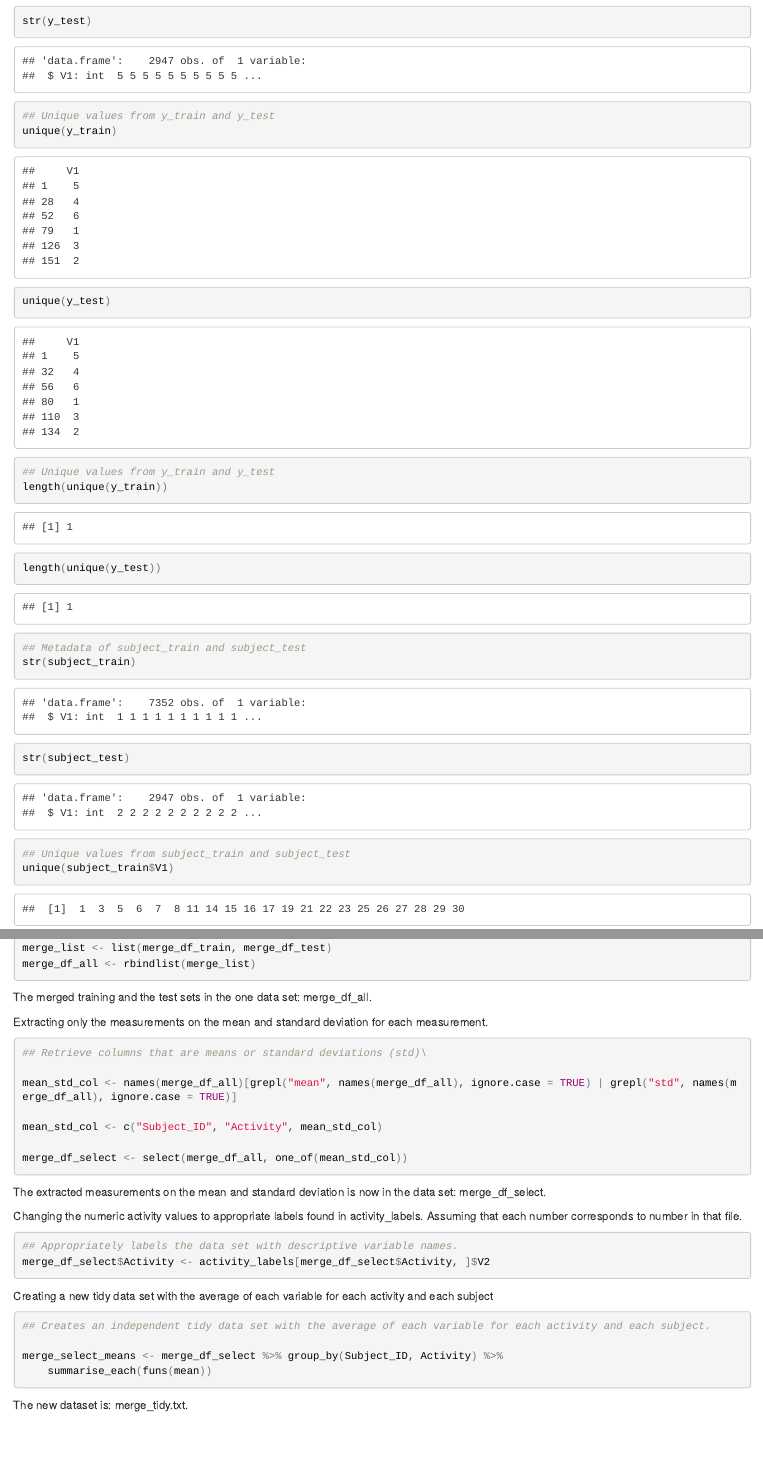
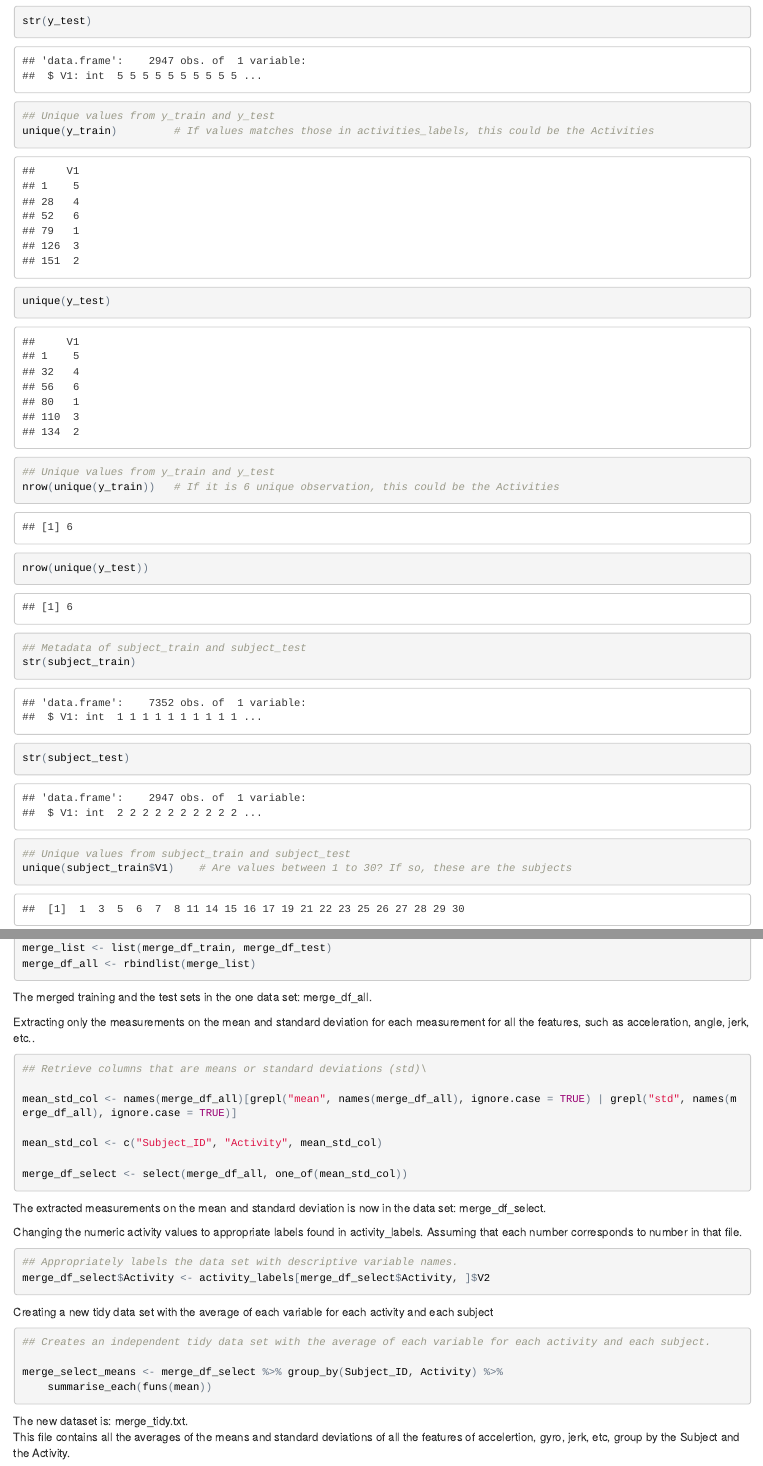
Before and after one commit to wnichola/GetData-012-Course-Project, an R Markdown document (Course Project/run_analysis.Rmd): the page in a window 1100 px wide, from 8090 px down, and a second part further down, joined at a grey line. The pictures show the output file Course Project/run_analysis.html that the author committed with the source, opened offline.

Commit message:
Updated.
Updated

````diff
--- a/Course Project/run_analysis.R
+++ b/Course Project/run_analysis.R
@@ -123,19 +123,19 @@ str(y_train)
 str(y_test)
 
 ## Unique values from y_train and y_test
-unique(y_train)
+unique(y_train)         # If values matches those in activities_labels, this could be the Activities
 unique(y_test)
 
 ## Unique values from y_train and y_test
-length(unique(y_train))
-length(unique(y_test))
+nrow(unique(y_train))   # If it is 6 unique observation, this could be the Activities
+nrow(unique(y_test))
 
 ## Metadata of subject_train and subject_test
 str(subject_train)
 str(subject_test)
 
 ## Unique values from subject_train and subject_test
-unique(subject_train$V1)
+unique(subject_train$V1)    # Are values between 1 to 30? If so, these are the subjects
 unique(subject_test$V1)
 
 ## Number of unique values from subject_train and subject_test
--- a/Course Project/run_analysis.Rmd
+++ b/Course Project/run_analysis.Rmd
@@ -158,19 +158,19 @@ str(y_train)
 str(y_test)
 
 ## Unique values from y_train and y_test
-unique(y_train)
+unique(y_train)         # If values matches those in activities_labels, this could be the Activities
 unique(y_test)
 
 ## Unique values from y_train and y_test
-length(unique(y_train))
-length(unique(y_test))
+nrow(unique(y_train))   # If it is 6 unique observation, this could be the Activities
+nrow(unique(y_test))
 
 ## Metadata of subject_train and subject_test
 str(subject_train)
 str(subject_test)
 
 ## Unique values from subject_train and subject_test
-unique(subject_train$V1)
+unique(subject_train$V1)    # Are values between 1 to 30? If so, these are the subjects
 unique(subject_test$V1)
 
 ## Number of unique values from subject_train and subject_test
@@ -375,7 +375,8 @@ The merged  training and the test sets in the one data set: merge_df_all.
 # write.csv(merge_df_all, file="merge_df_all.csv", quote=FALSE)
 
 ```
-Extracting only the measurements on the mean and standard deviation for each measurement.
+Extracting only the measurements on the mean and standard deviation for each measurement for all the features, such as acceleration, angle, jerk, etc..
+
 ```{r}
 ## Retrieve columns that are means or standard deviations (std)\
 
@@ -416,6 +417,8 @@ merge_select_means <- merge_df_select %>% group_by(Subject_ID, Activity) %>%
 
 ```
 The new dataset is: merge_tidy.txt.
+This file contains all the averages of the means and standard deviations of all the features of accelertion, gyro, jerk, etc, group by the Subject and the Activity.
+
 ```{r echo = FALSE}
 
 ## print(merge_select_means)
````
Also changed, not shown: Course Project/Readme.md, Course Project/run_analysis.html, Course Project/run_analysis.R (2 more changed lines), Course Project/run_analysis.Rmd (2 more changed lines).
